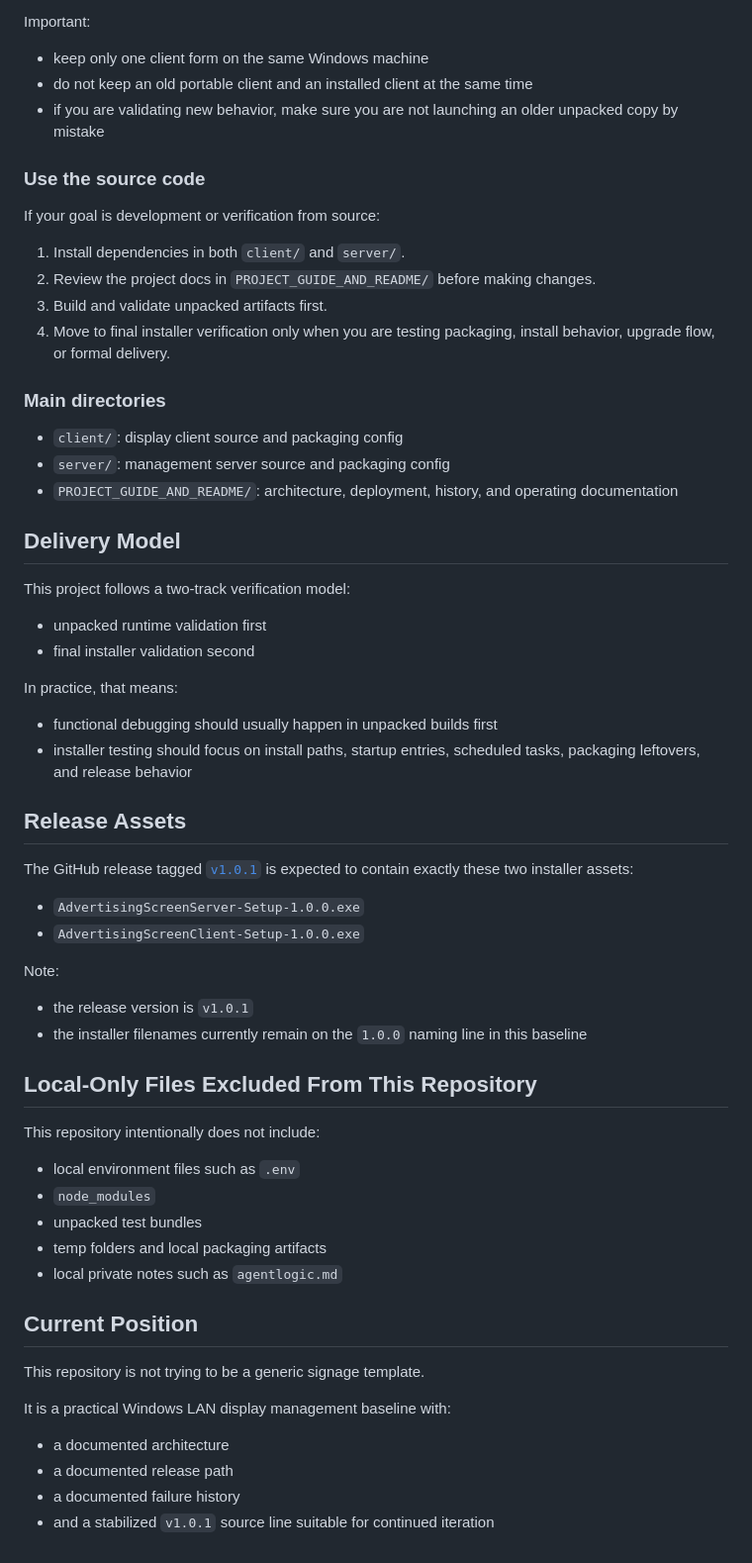
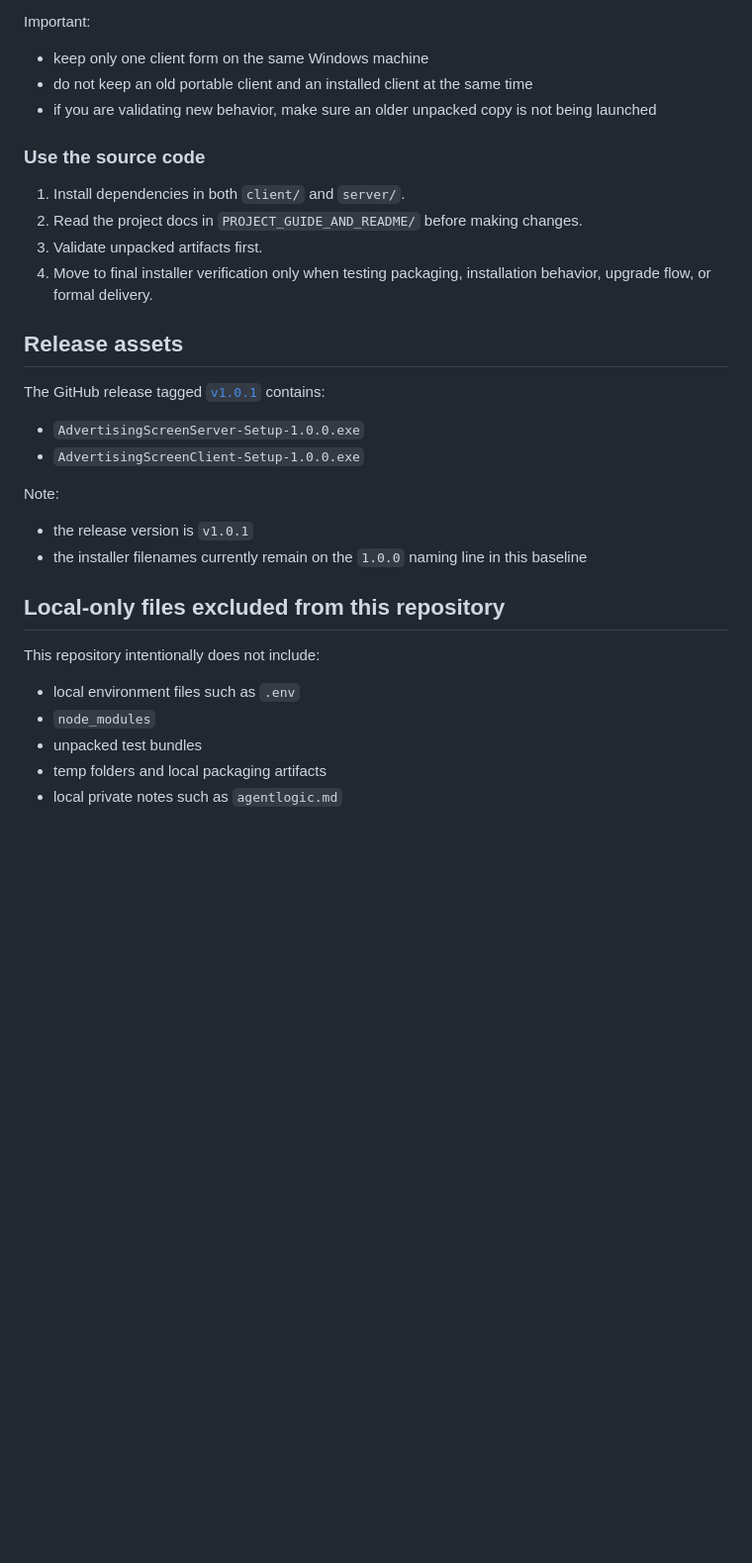
Before and after one commit to UIhoshi/screenhub-display-management, a Markdown page: README.md, the part around one of its changes. Shown at 99% size. Drawn GitHub-style; blank space fills up the shorter version.

```diff
--- a/README.md
+++ b/README.md
@@ -77,38 +73,18 @@ Important:
 
 - keep only one client form on the same Windows machine
 - do not keep an old portable client and an installed client at the same time
-- if you are validating new behavior, make sure you are not launching an older unpacked copy by mistake
+- if you are validating new behavior, make sure an older unpacked copy is not being launched
 
 ### Use the source code
 
-If your goal is development or verification from source:
+1. Install dependencies in both `client/` and `server/`.
+2. Read the project docs in `PROJECT_GUIDE_AND_README/` before making changes.
+3. Validate unpacked artifacts first.
+4. Move to final installer verification only when testing packaging, installation behavior, upgrade flow, or formal delivery.
 
-1. Install dependencies in both `client/` and `server/`.
-2. Review the project docs in `PROJECT_GUIDE_AND_README/` before making changes.
-3. Build and validate unpacked artifacts first.
-4. Move to final installer verification only when you are testing packaging, install behavior, upgrade flow, or formal delivery.
+## Release assets
 
-### Main directories
-
-- `client/`: display client source and packaging config
-- `server/`: management server source and packaging config
-- `PROJECT_GUIDE_AND_README/`: architecture, deployment, history, and operating documentation
-
-## Delivery Model
-
-This project follows a two-track verification model:
-
-- unpacked runtime validation first
-- final installer validation second
-
-In practice, that means:
-
-- functional debugging should usually happen in unpacked builds first
-- installer testing should focus on install paths, startup entries, scheduled tasks, packaging leftovers, and release behavior
-
-## Release Assets
-
-The GitHub release tagged [`v1.0.1`](https://github.com/UIhoshi/screenhub-display-management/releases/tag/v1.0.1) is expected to contain exactly these two installer assets:
+The GitHub release tagged [`v1.0.1`](https://github.com/UIhoshi/screenhub-display-management/releases/tag/v1.0.1) contains:
 
 - `AdvertisingScreenServer-Setup-1.0.0.exe`
 - `AdvertisingScreenClient-Setup-1.0.0.exe`
@@ -118,7 +94,7 @@ Note:
 - the release version is `v1.0.1`
 - the installer filenames currently remain on the `1.0.0` naming line in this baseline
 
-## Local-Only Files Excluded From This Repository
+## Local-only files excluded from this repository
 
 This repository intentionally does not include:
 
@@ -127,14 +103,3 @@ This repository intentionally does not include:
 - unpacked test bundles
 - temp folders and local packaging artifacts
 - local private notes such as `agentlogic.md`
-
-## Current Position
-
-This repository is not trying to be a generic signage template.
-
-It is a practical Windows LAN display management baseline with:
-
-- a documented architecture
-- a documented release path
-- a documented failure history
-- and a stabilized `v1.0.1` source line suitable for continued iteration
```
Also changed, not shown: other parts of README.md (+32 -36 lines), README.ja.md (added, +105 -0 lines), README.zh-CN.md (added, +105 -0 lines).
